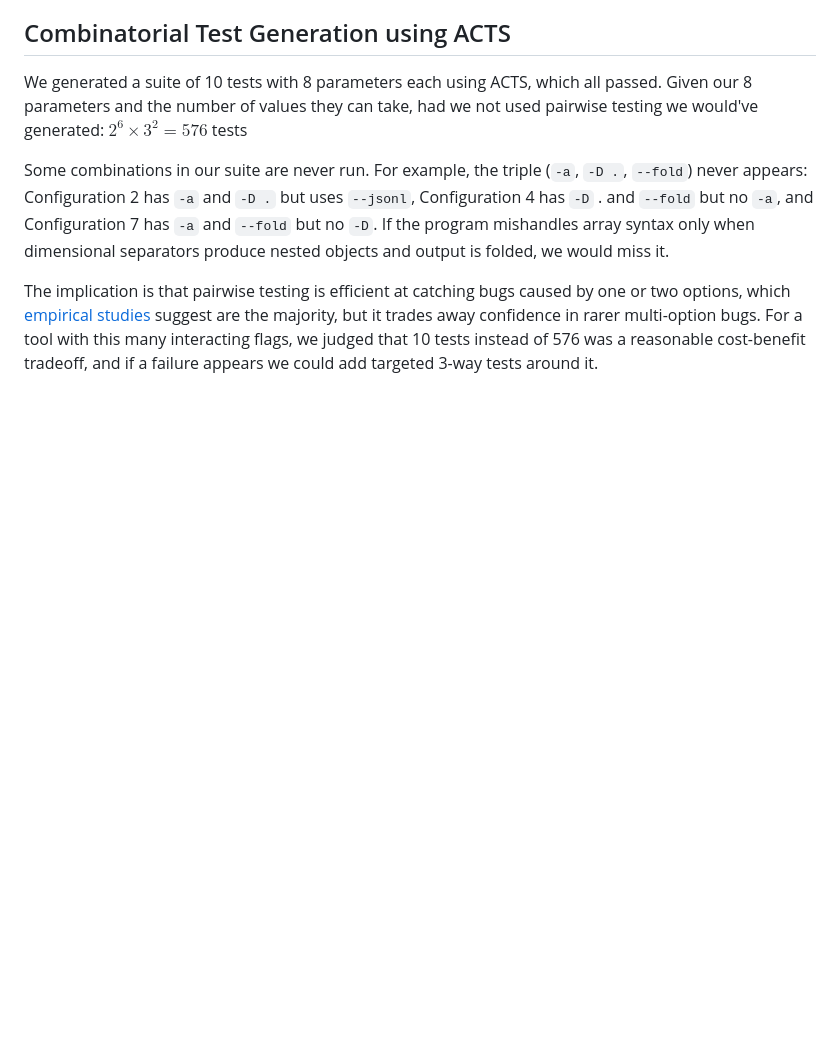
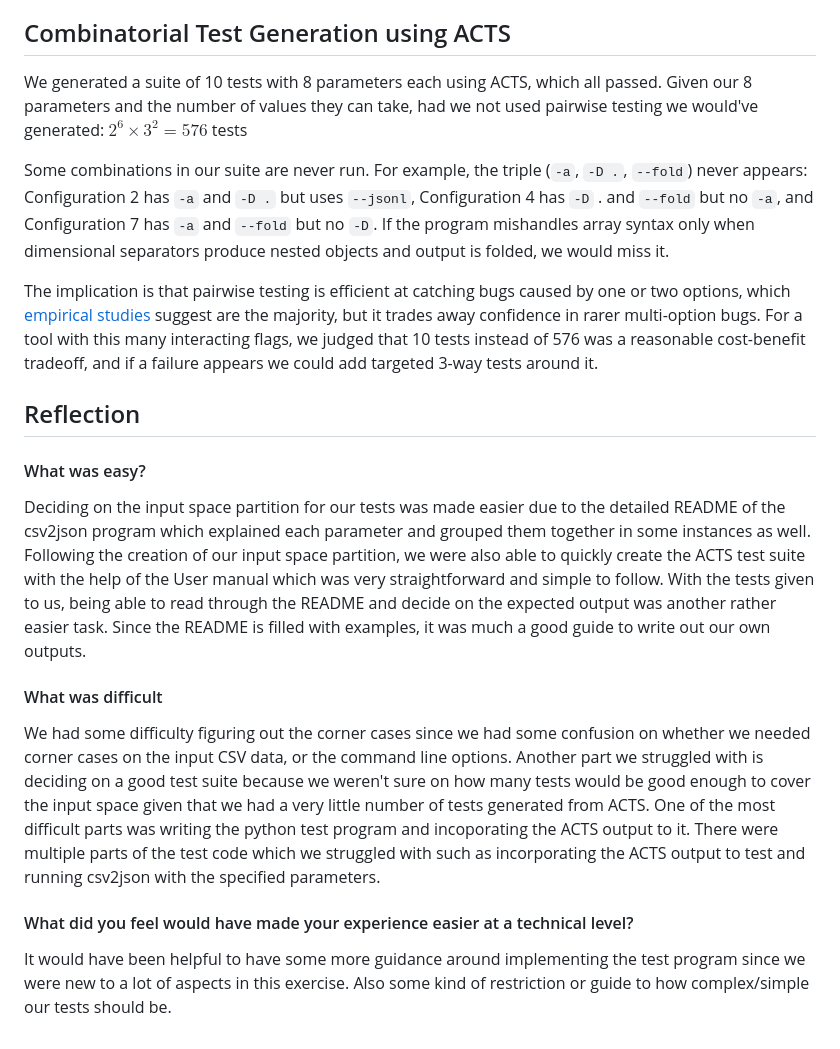
Before and after one commit to Sneazy101/Testing_csv2json, a Markdown page: report.md, the part around the change. GitHub-like rendering; blank space fills up the shorter version.

Commit message:
Add reflection to report

```diff
--- a/report.md
+++ b/report.md
@@ -187,3 +187,14 @@ We generated a suite of 10 tests with 8 parameters each using ACTS, which all pa
 Some combinations in our suite are never run. For example, the triple (`-a`, `-D .`, `--fold`) never appears: Configuration 2 has `-a` and `-D .` but uses `--jsonl`, Configuration 4 has `-D` . and `--fold` but no `-a`, and Configuration 7 has `-a` and `--fold` but no `-D`. If the program mishandles array syntax only when dimensional separators produce nested objects and output is folded, we would miss it.
 
 The implication is that pairwise testing is efficient at catching bugs caused by one or two options, which [empirical studies](https://youtu.be/vbXzLohMcQI?t=683) suggest are the majority, but it trades away confidence in rarer multi-option bugs. For a tool with this many interacting flags, we judged that 10 tests instead of 576 was a reasonable cost-benefit tradeoff, and if a failure appears we could add targeted 3-way tests around it.
+
+## Reflection
+
+#### What was easy?
+Deciding on the input space partition for our tests was made easier due to the detailed README of the csv2json program which explained each parameter and grouped them together in some instances as well. Following the creation of our input space partition, we were also able to quickly create the ACTS test suite with the help of the User manual which was very straightforward and simple to follow. With the tests given to us, being able to read through the README and decide on the expected output was another rather easier task. Since the README is filled with examples, it was much a good guide to write out our own outputs.
+
+#### What was difficult
+We had some difficulty figuring out the corner cases since we had some confusion on whether we needed corner cases on the input CSV data, or the command line options. Another part we struggled with is deciding on a good test suite because we weren't sure on how many tests would be good enough to cover the input space given that we had a very little number of tests generated from ACTS. One of the most difficult parts was writing the python test program and incoporating the ACTS output to it. There were multiple parts of the test code which we struggled with such as incorporating the ACTS output to test and running csv2json with the specified parameters.
+
+#### What did you feel would have made your experience easier at a technical level?
+It would have been helpful to have some more guidance around implementing the test program since we were new to a lot of aspects in this exercise. Also some kind of restriction or guide to how complex/simple our tests should be.
```
